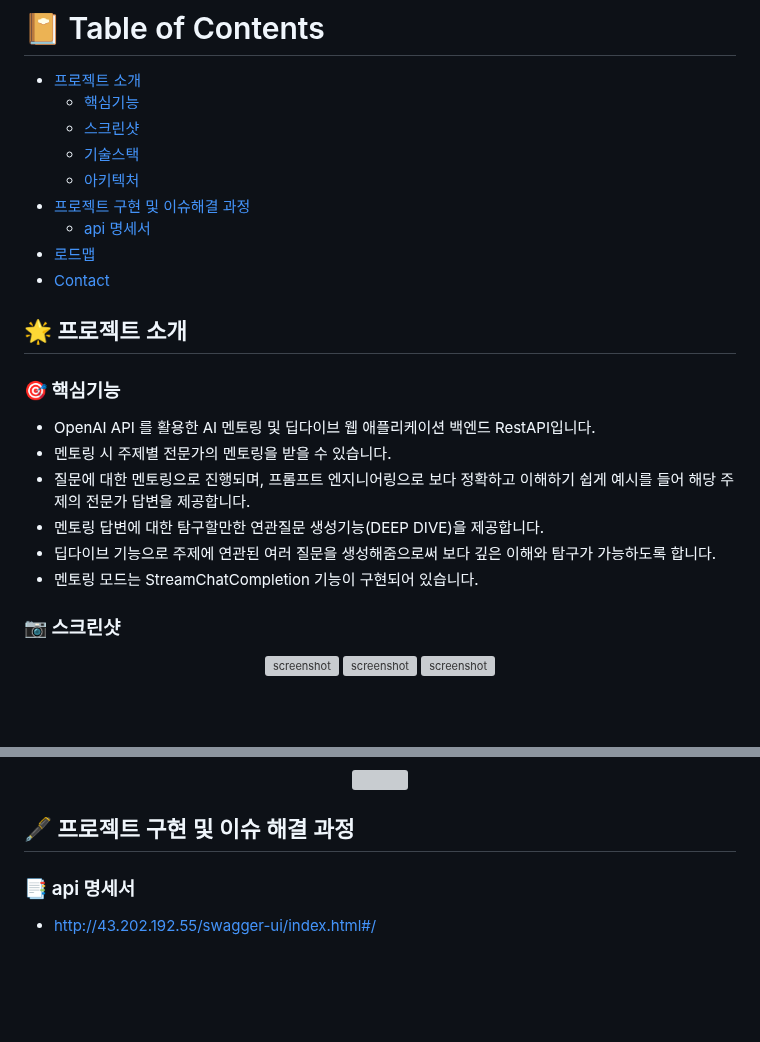
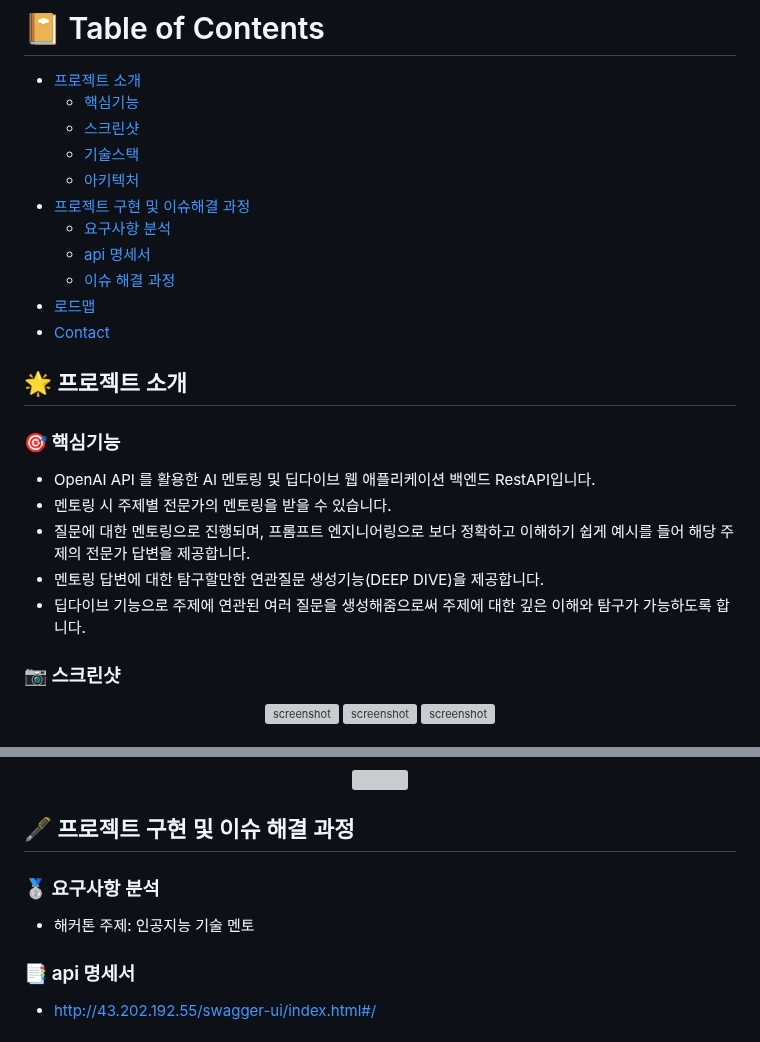
Before and after one commit to soonhankwon/interview-defense, a Markdown page: README.md, 2 parts joined by grey strips. Drawn GitHub-style; blank space fills up the shorter version; grey boxes are pictures that could not be loaded.

```diff
--- a/README.md
+++ b/README.md
@@ -6,7 +6,9 @@
   * [기술스택](#space_invader-기술스택)
   * [아키텍처](#building_construction-아키텍처)
 - [프로젝트 구현 및 이슈해결 과정](#fountain_pen-프로젝트-구현-및-이슈-해결-과정)
+  * [요구사항 분석](#2nd_place_medal-요구사항-분석)
   * [api 명세서](#bookmark_tabs-api-명세서)
+  * [이슈 해결 과정](#checkered_flag-이슈-해결-과정)
 - [로드맵](#compass-로드맵)
 - [Contact](#handshake-contact)
 
@@ -20,8 +22,7 @@
 - 멘토링 시 주제별 전문가의 멘토링을 받을 수 있습니다.
 - 질문에 대한 멘토링으로 진행되며, 프롬프트 엔지니어링으로 보다 정확하고 이해하기 쉽게 예시를 들어 해당 주제의 전문가 답변을 제공합니다.
 - 멘토링 답변에 대한 탐구할만한 연관질문 생성기능(DEEP DIVE)을 제공합니다.
-- 딥다이브 기능으로 주제에 연관된 여러 질문을 생성해줌으로써 보다 깊은 이해와 탐구가 가능하도록 합니다.
-- 멘토링 모드는 StreamChatCompletion 기능이 구현되어 있습니다.
+- 딥다이브 기능으로 주제에 연관된 여러 질문을 생성해줌으로써 주제에 대한 깊은 이해와 탐구가 가능하도록 합니다.
 
 <!-- 스크린샷 -->
 ### :camera: 스크린샷
@@ -60,6 +61,10 @@
 <!-- 프로젝트 구현 및 이슈 해결 과정 -->
 ## :fountain_pen: 프로젝트 구현 및 이슈 해결 과정
 
+<!-- 요구사항 분석 -->
+### :2nd_place_medal: 요구사항 분석
+- 해커톤 주제: 인공지능 기술 멘토
+
 <!-- API 명세서 -->
 ### :bookmark_tabs: api 명세서
 - http://43.202.192.55/swagger-ui/index.html#/
```
